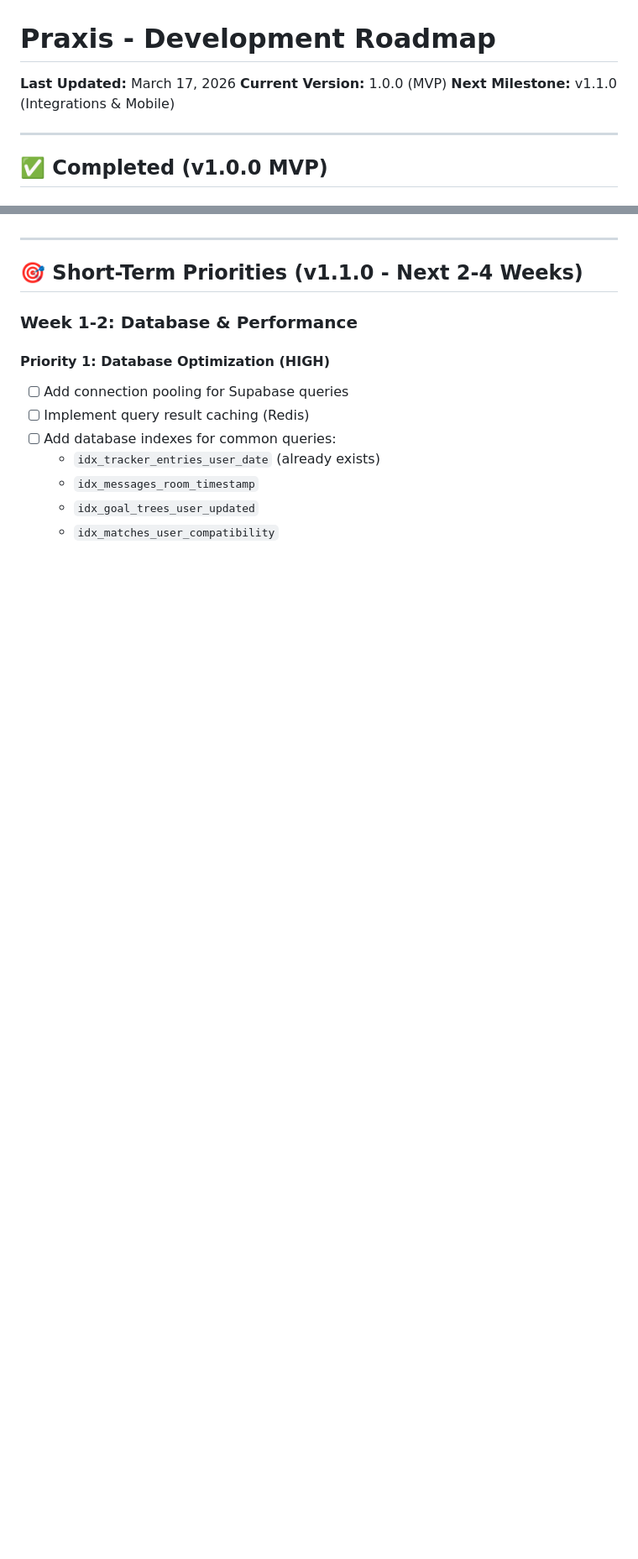
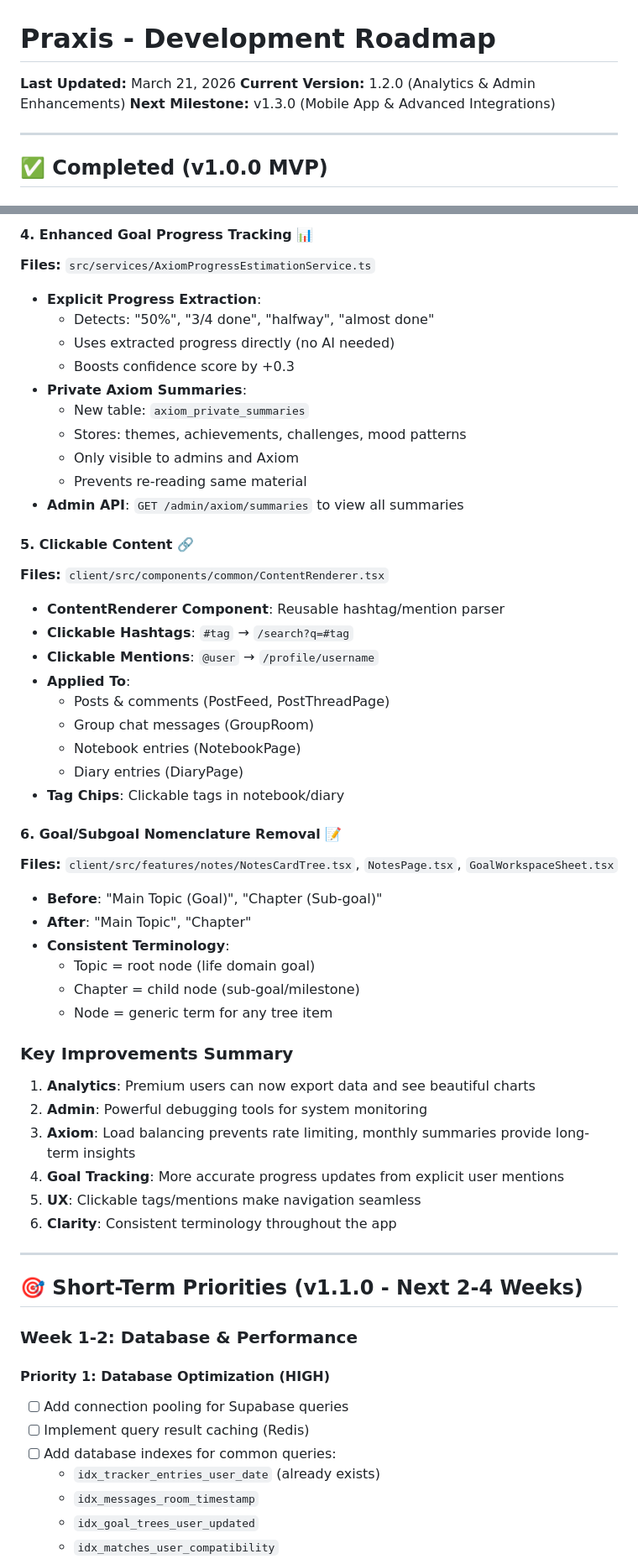
Before and after one commit to ilPez00/praxis_webapp, a Markdown page: CLAUDE_STEPS.md, 2 parts joined by grey strips. Shown at 84% size. Drawn GitHub-style; blank space fills up the shorter version.

```diff
--- a/CLAUDE_STEPS.md
+++ b/CLAUDE_STEPS.md
@@ -1,8 +1,8 @@
 # Praxis - Development Roadmap
 
-**Last Updated:** March 17, 2026
-**Current Version:** 1.0.0 (MVP)
-**Next Milestone:** v1.1.0 (Integrations & Mobile)
+**Last Updated:** March 21, 2026
+**Current Version:** 1.2.0 (Analytics & Admin Enhancements)
+**Next Milestone:** v1.3.0 (Mobile App & Advanced Integrations)
 
 ---
 
@@ -92,3 +130,44 @@
+#### 4. Enhanced Goal Progress Tracking 📊
+**Files:** `src/services/AxiomProgressEstimationService.ts`
+- **Explicit Progress Extraction**:
+  - Detects: "50%", "3/4 done", "halfway", "almost done"
+  - Uses extracted progress directly (no AI needed)
+  - Boosts confidence score by +0.3
+- **Private Axiom Summaries**:
+  - New table: `axiom_private_summaries`
+  - Stores: themes, achievements, challenges, mood patterns
+  - Only visible to admins and Axiom
+  - Prevents re-reading same material
+- **Admin API**: `GET /admin/axiom/summaries` to view all summaries
+
+#### 5. Clickable Content 🔗
+**Files:** `client/src/components/common/ContentRenderer.tsx`
+- **ContentRenderer Component**: Reusable hashtag/mention parser
+- **Clickable Hashtags**: `#tag` → `/search?q=#tag`
+- **Clickable Mentions**: `@user` → `/profile/username`
+- **Applied To**:
+  - Posts & comments (PostFeed, PostThreadPage)
+  - Group chat messages (GroupRoom)
+  - Notebook entries (NotebookPage)
+  - Diary entries (DiaryPage)
+- **Tag Chips**: Clickable tags in notebook/diary
+
+#### 6. Goal/Subgoal Nomenclature Removal 📝
+**Files:** `client/src/features/notes/NotesCardTree.tsx`, `NotesPage.tsx`, `GoalWorkspaceSheet.tsx`
+- **Before**: "Main Topic (Goal)", "Chapter (Sub-goal)"
+- **After**: "Main Topic", "Chapter"
+- **Consistent Terminology**:
+  - Topic = root node (life domain goal)
+  - Chapter = child node (sub-goal/milestone)
+  - Node = generic term for any tree item
+
+### Key Improvements Summary
+1. **Analytics**: Premium users can now export data and see beautiful charts
+2. **Admin**: Powerful debugging tools for system monitoring
+3. **Axiom**: Load balancing prevents rate limiting, monthly summaries provide long-term insights
+4. **Goal Tracking**: More accurate progress updates from explicit user mentions
+5. **UX**: Clickable tags/mentions make navigation seamless
+6. **Clarity**: Consistent terminology throughout the app
 
 ---
 
```
Also changed, not shown: other parts of CLAUDE_STEPS.md (+147 -18 lines).
